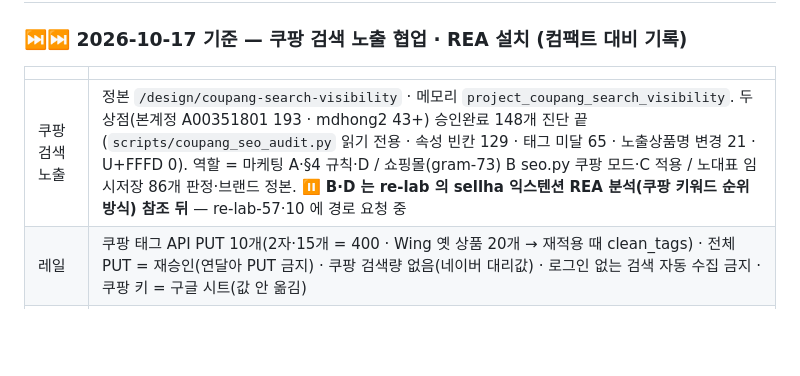
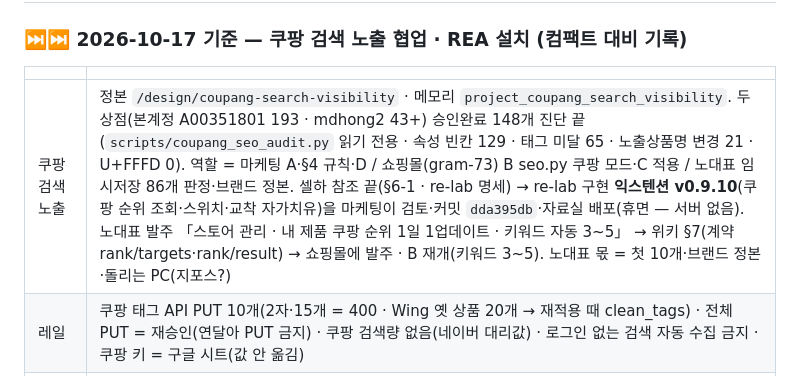
Before and after one commit to mdhong13/ad-optimizer, a Markdown page: MARKETING.md, the part around the change. Drawn GitHub-style; blank space fills up the shorter version.

Commit message:
MARKETING: 10-17 — 익스텐션 v0.9.10 배포(쿠팡 순위) · «내 제품 쿠팡 순위» 서버·UI 쇼핑몰 발주 · B 재개
Co-Authored-By: Claude Fable 5.1 <noreply@anthropic.com>

```diff
--- a/MARKETING.md
+++ b/MARKETING.md
@@ -124,7 +124,7 @@
 
 | | |
 |---|---|
-| 쿠팡 검색 노출 | 정본 `/design/coupang-search-visibility` · 메모리 `project_coupang_search_visibility`. 두 상점(본계정 A00351801 193 · mdhong2 43+) 승인완료 148개 진단 끝(`scripts/coupang_seo_audit.py` 읽기 전용 · 속성 빈칸 129 · 태그 미달 65 · 노출상품명 변경 21 · U+FFFD 0). 역할 = 마케팅 A·§4 규칙·D / 쇼핑몰(gram-73) B seo.py 쿠팡 모드·C 적용 / 노대표 임시저장 86개 판정·브랜드 정본. **⏸ B·D 는 re-lab 의 sellha 익스텐션 REA 분석(쿠팡 키워드 순위 방식) 참조 뒤** — re-lab-57·10 에 경로 요청 중 |
+| 쿠팡 검색 노출 | 정본 `/design/coupang-search-visibility` · 메모리 `project_coupang_search_visibility`. 두 상점(본계정 A00351801 193 · mdhong2 43+) 승인완료 148개 진단 끝(`scripts/coupang_seo_audit.py` 읽기 전용 · 속성 빈칸 129 · 태그 미달 65 · 노출상품명 변경 21 · U+FFFD 0). 역할 = 마케팅 A·§4 규칙·D / 쇼핑몰(gram-73) B seo.py 쿠팡 모드·C 적용 / 노대표 임시저장 86개 판정·브랜드 정본. 셀하 참조 끝(§6-1 · re-lab 명세) → re-lab 구현 **익스텐션 v0.9.10**(쿠팡 순위 조회·스위치·교착 자가치유)을 마케팅이 검토·커밋 `dda395db`·자료실 배포(휴면 — 서버 없음). 노대표 발주 「스토어 관리 · 내 제품 쿠팡 순위 1일 1업데이트 · 키워드 자동 3~5」 → 위키 §7(계약 rank/targets·rank/result) → 쇼핑몰에 발주 · B 재개(키워드 3~5). 노대표 몫 = 첫 10개·브랜드 정본·돌리는 PC(지포스?) |
 | 레일 | 쿠팡 태그 API PUT 10개(2자·15개 = 400 · Wing 옛 상품 20개 → 재적용 때 clean_tags) · 전체 PUT = 재승인(연달아 PUT 금지) · 쿠팡 검색량 없음(네이버 대리값) · 로그인 없는 검색 자동 수집 금지 · 쿠팡 키 = 구글 시트(값 안 옮김) |
 | REA | WSL 우분투에 REA 6.5.0·Ghidra 12.1.4·JADX·GDB·tshark·mitmproxy · ST-LINK = CubeIDE · MCP 는 `D:\0_Dotcell\re-lab` 폴더에만(새 창에서 씀) · 메모리 `reference_rea_reverse_engineering_setup` · 히터 본체 `.ReP100` = 암호화 아닌 스크램블 포장(re-lab 판정) → 월요일 사무실에서 ST-LINK 덤프가 깨끗한 길 |
 | 영업 목록 | 10-16 밤 연락처 보강 끝(106행 · 홈페이지 90 · 번호 103) — `/design/bms-market-2026-10/sales-list` |
```
